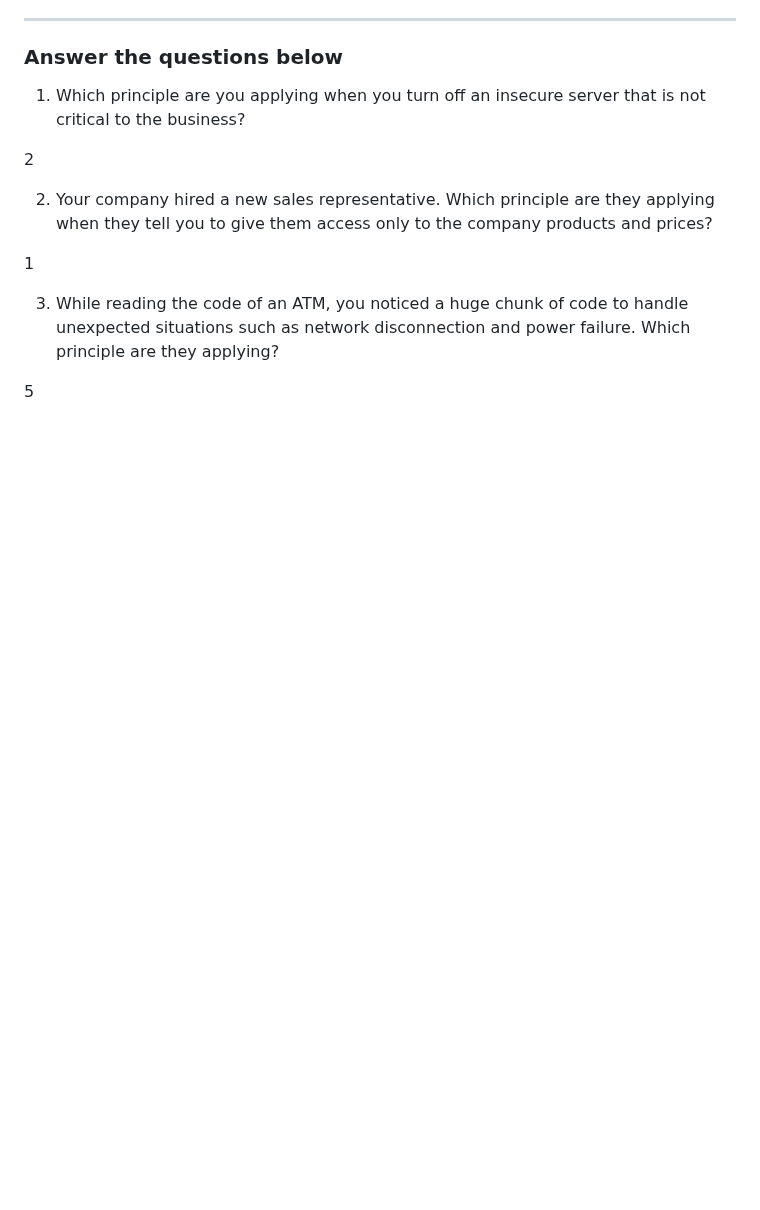
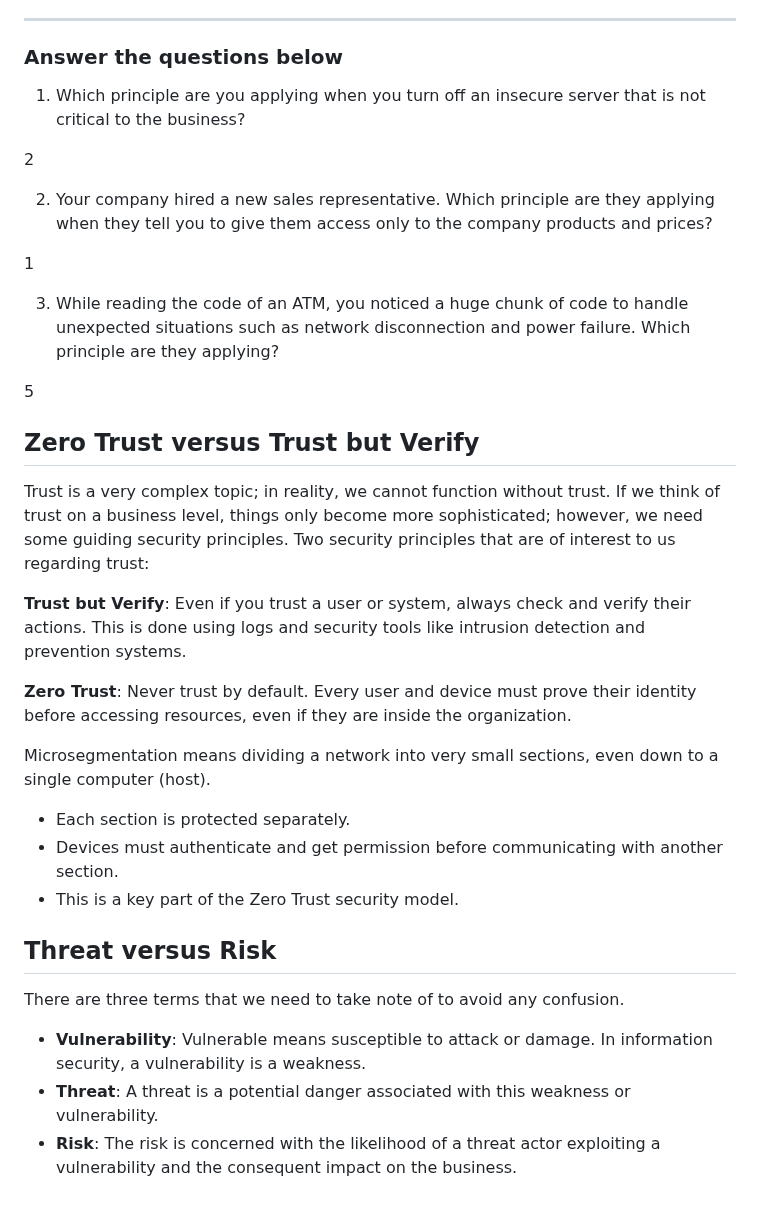
Before and after one commit to RameenMughal/TryHackMeWriteups, a Markdown page: Introductory Rooms/Security_Principles.md, the part around the change. Rendered like a GitHub page; blank space fills up the shorter version.

Commit message:
Expand Security Principles with Zero Trust concepts
Added sections on Zero Trust versus Trust but Verify and clarified definitions of Threat, Risk, and Vulnerability.

```diff
--- a/Introductory Rooms/Security_Principles.md
+++ b/Introductory Rooms/Security_Principles.md
@@ -252,3 +252,23 @@ ISO/IEC 19249 teaches five design principles:
 3. While reading the code of an ATM, you noticed a huge chunk of code to handle unexpected situations such as network disconnection and power failure. Which principle are they applying?
 
 5
+
+## Zero Trust versus Trust but Verify
+
+Trust is a very complex topic; in reality, we cannot function without trust. If we think of trust on a business level, things only become more sophisticated; however, we need some guiding security principles. Two security principles that are of interest to us regarding trust:
+
+**Trust but Verify**: Even if you trust a user or system, always check and verify their actions. This is done using logs and security tools like intrusion detection and prevention systems.
+
+**Zero Trust**: Never trust by default. Every user and device must prove their identity before accessing resources, even if they are inside the organization.
+
+Microsegmentation means dividing a network into very small sections, even down to a single computer (host).
+- Each section is protected separately.
+- Devices must authenticate and get permission before communicating with another section.
+- This is a key part of the Zero Trust security model.
+
+## Threat versus Risk
+
+There are three terms that we need to take note of to avoid any confusion.
+- **Vulnerability**: Vulnerable means susceptible to attack or damage. In information security, a vulnerability is a weakness.
+- **Threat**: A threat is a potential danger associated with this weakness or vulnerability.
+- **Risk**: The risk is concerned with the likelihood of a threat actor exploiting a vulnerability and the consequent impact on the business.
```
